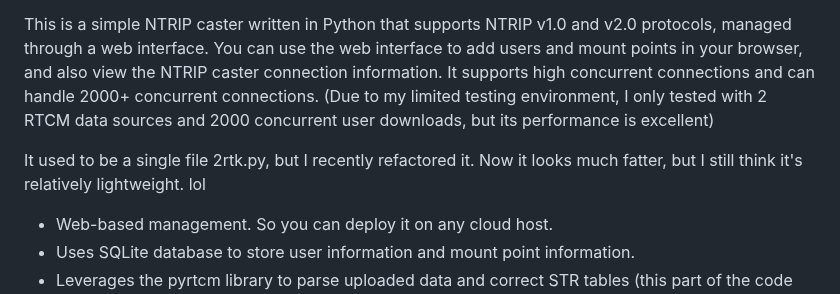
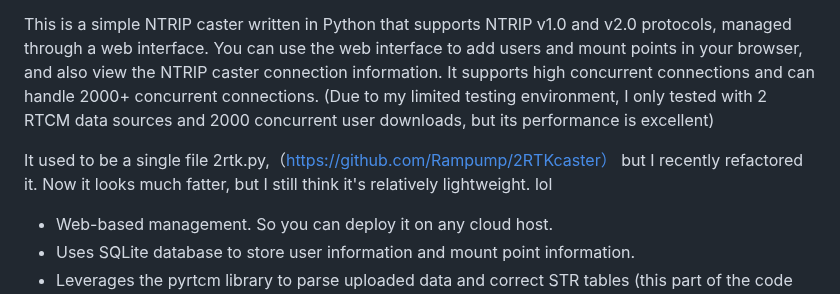
Before and after one commit to Rampump/NTRIPcaster, a Markdown page: README.md, the part around the change. GitHub-like rendering.

```diff
--- a/README.md
+++ b/README.md
@@ -10,7 +10,7 @@ This is a simple NTRIP caster written in Python that supports NTRIP v1.0 and v2.
 You can use the web interface to add users and mount points in your browser, and also view the NTRIP caster connection information.
 It supports high concurrent connections and can handle 2000+ concurrent connections. (Due to my limited testing environment, I only tested with 2 RTCM data sources and 2000 concurrent user downloads, but its performance is excellent)
 
-It used to be a single file 2rtk.py, but I recently refactored it. Now it looks much fatter, but I still think it's relatively lightweight. lol
+It used to be a single file 2rtk.py,（https://github.com/Rampump/2RTKcaster） but I recently refactored it. Now it looks much fatter, but I still think it's relatively lightweight. lol
 
 - Web-based management. So you can deploy it on any cloud host.
 - Uses SQLite database to store user information and mount point information.
```
Also changed, not shown: INSTALL-TUTORIAL.md (+2 -2 lines).
